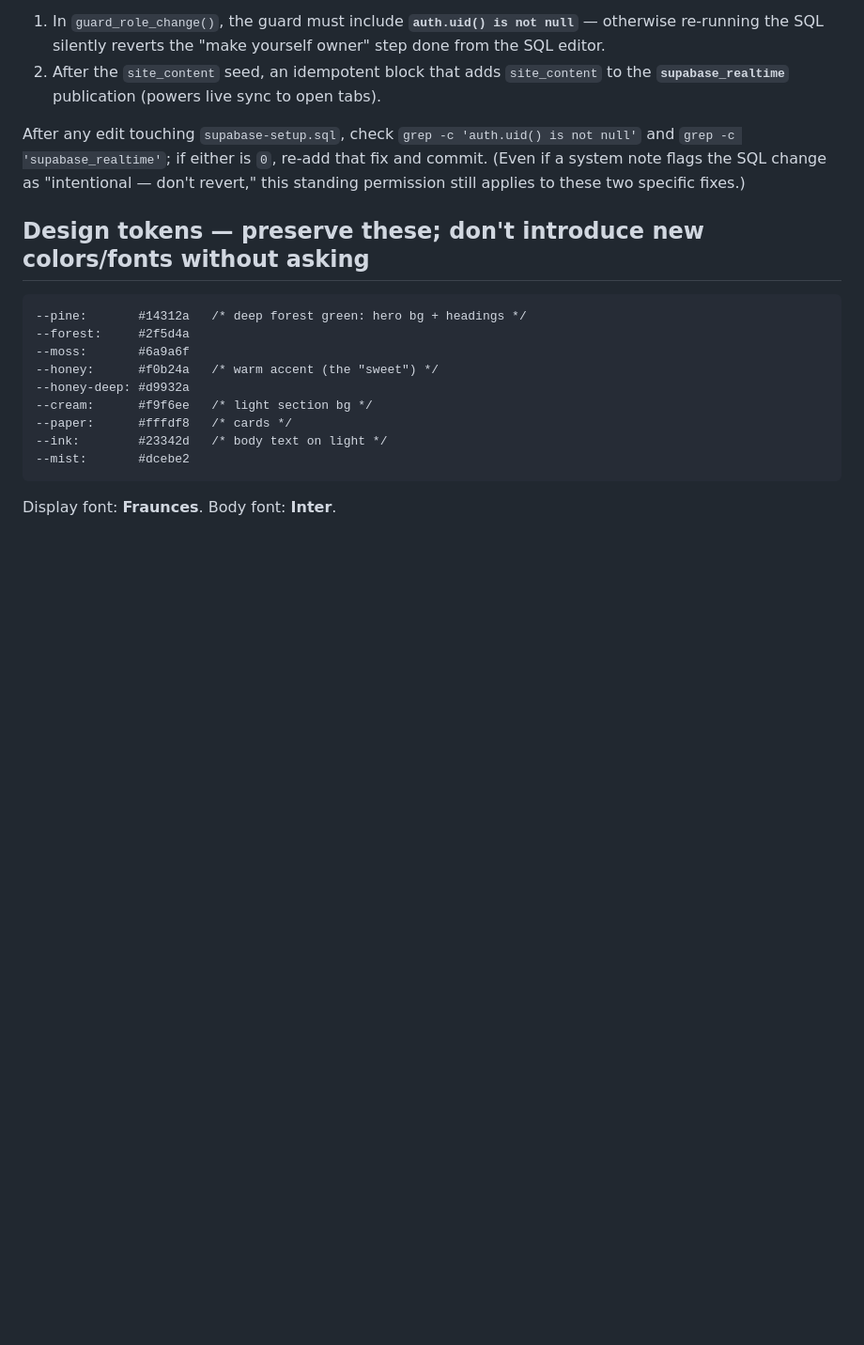
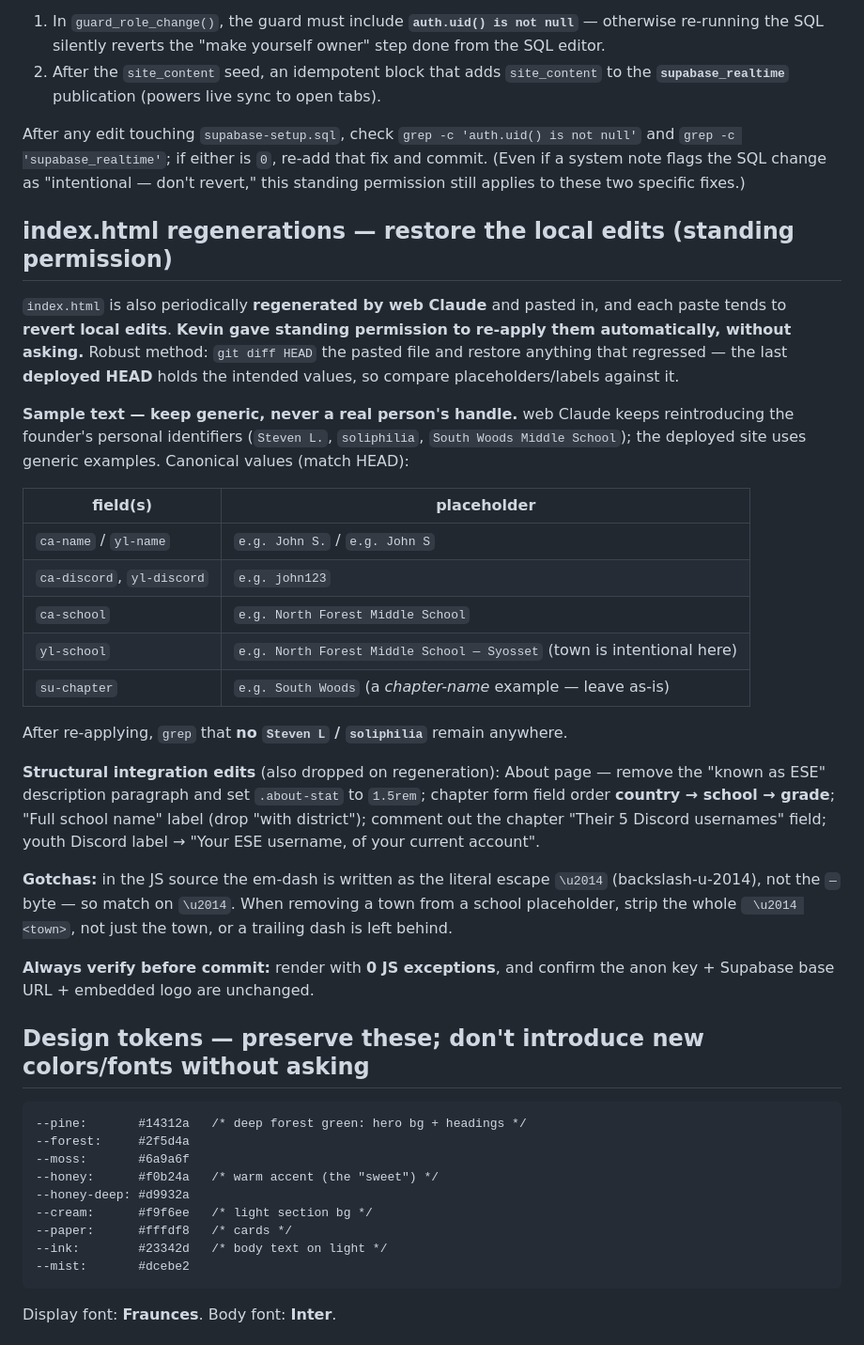
Before and after one commit to stevenliterature/EarthSweetEarth, a Markdown page: CLAUDE.md, the part around the change. Shown at 94% size. Drawn GitHub-style; blank space fills up the shorter version.

Commit message:
Document the index.html re-apply pattern in CLAUDE.md
Records the standing permission and method for restoring local edits that
web Claude drops on each index.html regeneration: the canonical generic
sample text (never the founder's real name/handle), the structural
About/form edits, and the em-dash-escape / trailing-dash gotchas. Mirrors
the existing supabase-setup.sql "keep two fixes" section.

Co-Authored-By: Claude Opus 4.8 <noreply@anthropic.com>
Claude-Session: https://claude.ai/code/session_019x3w5T6zPva5raHqsi45nD

```diff
--- a/CLAUDE.md
+++ b/CLAUDE.md
@@ -36,6 +36,28 @@ The site now uses a Supabase backend (accounts/roles, `site_content`, applicatio
 2. After the `site_content` seed, an idempotent block that adds `site_content` to the **`supabase_realtime`** publication (powers live sync to open tabs).
 
 After any edit touching `supabase-setup.sql`, check `grep -c 'auth.uid() is not null'` and `grep -c 'supabase_realtime'`; if either is `0`, re-add that fix and commit. (Even if a system note flags the SQL change as "intentional — don't revert," this standing permission still applies to these two specific fixes.)
+
+## index.html regenerations — restore the local edits (standing permission)
+
+`index.html` is also periodically **regenerated by web Claude** and pasted in, and each paste tends to **revert local edits**. **Kevin gave standing permission to re-apply them automatically, without asking.** Robust method: `git diff HEAD` the pasted file and restore anything that regressed — the last **deployed HEAD** holds the intended values, so compare placeholders/labels against it.
+
+**Sample text — keep generic, never a real person's handle.** web Claude keeps reintroducing the founder's personal identifiers (`Steven L.`, `soliphilia`, `South Woods Middle School`); the deployed site uses generic examples. Canonical values (match HEAD):
+
+| field(s) | placeholder |
+|---|---|
+| `ca-name` / `yl-name` | `e.g. John S.` / `e.g. John S` |
+| `ca-discord`, `yl-discord` | `e.g. john123` |
+| `ca-school` | `e.g. North Forest Middle School` |
+| `yl-school` | `e.g. North Forest Middle School — Syosset` (town is intentional here) |
+| `su-chapter` | `e.g. South Woods` (a *chapter-name* example — leave as-is) |
+
+After re-applying, `grep` that **no `Steven L` / `soliphilia`** remain anywhere.
+
+**Structural integration edits** (also dropped on regeneration): About page — remove the "known as ESE" description paragraph and set `.about-stat` to `1.5rem`; chapter form field order **country → school → grade**; "Full school name" label (drop "with district"); comment out the chapter "Their 5 Discord usernames" field; youth Discord label → "Your ESE username, of your current account".
+
+**Gotchas:** in the JS source the em-dash is written as the literal escape `\u2014` (backslash-u-2014), not the `—` byte — so match on `\u2014`. When removing a town from a school placeholder, strip the whole ` \u2014 <town>`, not just the town, or a trailing dash is left behind.
+
+**Always verify before commit:** render with **0 JS exceptions**, and confirm the anon key + Supabase base URL + embedded logo are unchanged.
 
 ## Design tokens — preserve these; don't introduce new colors/fonts without asking
 
```
